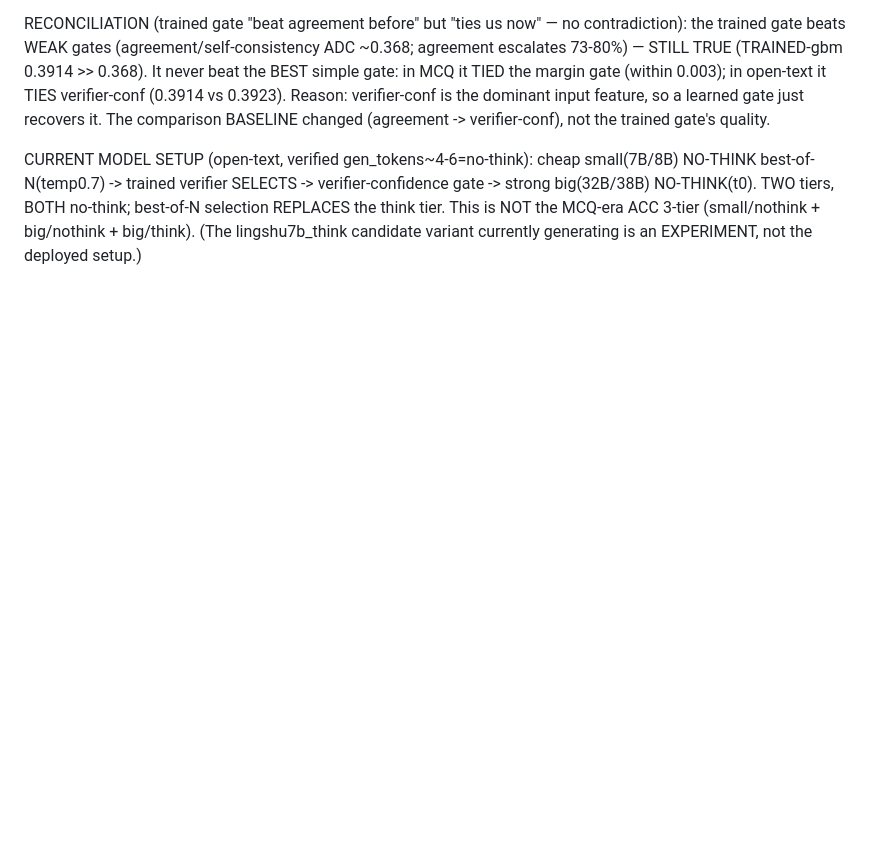
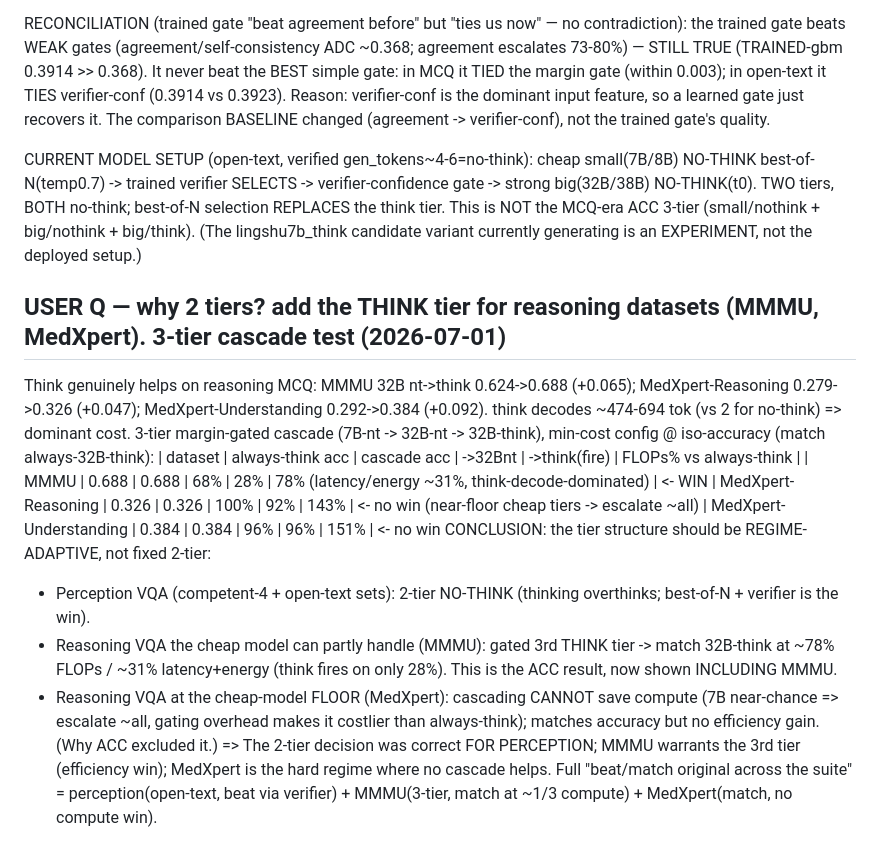
Before and after one commit to Leokuan0208/medvlthinker-imgdiff-compute, a Markdown page: results/cascade_methods/UNIFIED_METHOD_EXPERIMENTS.md, the part around the change. Rendered like a GitHub page; blank space fills up the shorter version.

Commit message:
3-tier think-tier test on reasoning datasets: MMMU 3-tier matches 32B-think at 78% FLOPs/~31% latency+energy (think fires 28%); MedXpert no win (near-floor cheap tiers escalate ~all); tier structure should be regime-adaptive (2-tier perception, 3-tier MMMU, always-think MedXpert)

```diff
--- a/results/cascade_methods/UNIFIED_METHOD_EXPERIMENTS.md
+++ b/results/cascade_methods/UNIFIED_METHOD_EXPERIMENTS.md
@@ -444,3 +444,21 @@ CURRENT MODEL SETUP (open-text, verified gen_tokens~4-6=no-think): cheap small(7
 trained verifier SELECTS -> verifier-confidence gate -> strong big(32B/38B) NO-THINK(t0). TWO tiers, BOTH no-think;
 best-of-N selection REPLACES the think tier. This is NOT the MCQ-era ACC 3-tier (small/nothink + big/nothink +
 big/think). (The lingshu7b_think candidate variant currently generating is an EXPERIMENT, not the deployed setup.)
+
+## USER Q — why 2 tiers? add the THINK tier for reasoning datasets (MMMU, MedXpert). 3-tier cascade test (2026-07-01)
+Think genuinely helps on reasoning MCQ: MMMU 32B nt->think 0.624->0.688 (+0.065); MedXpert-Reasoning 0.279->0.326
+(+0.047); MedXpert-Understanding 0.292->0.384 (+0.092). think decodes ~474-694 tok (vs 2 for no-think) => dominant cost.
+3-tier margin-gated cascade (7B-nt -> 32B-nt -> 32B-think), min-cost config @ iso-accuracy (match always-32B-think):
+| dataset | always-think acc | cascade acc | ->32Bnt | ->think(fire) | FLOPs% vs always-think |
+| MMMU                   | 0.688 | 0.688 | 68% | 28% | 78% (latency/energy ~31%, think-decode-dominated) |  <- WIN
+| MedXpert-Reasoning     | 0.326 | 0.326 | 100% | 92% | 143% |  <- no win (near-floor cheap tiers -> escalate ~all)
+| MedXpert-Understanding | 0.384 | 0.384 | 96% | 96% | 151% |  <- no win
+CONCLUSION: the tier structure should be REGIME-ADAPTIVE, not fixed 2-tier:
+- Perception VQA (competent-4 + open-text sets): 2-tier NO-THINK (thinking overthinks; best-of-N + verifier is the win).
+- Reasoning VQA the cheap model can partly handle (MMMU): gated 3rd THINK tier -> match 32B-think at ~78% FLOPs /
+  ~31% latency+energy (think fires on only 28%). This is the ACC result, now shown INCLUDING MMMU.
+- Reasoning VQA at the cheap-model FLOOR (MedXpert): cascading CANNOT save compute (7B near-chance => escalate ~all,
+  gating overhead makes it costlier than always-think); matches accuracy but no efficiency gain. (Why ACC excluded it.)
+=> The 2-tier decision was correct FOR PERCEPTION; MMMU warrants the 3rd tier (efficiency win); MedXpert is the hard
+   regime where no cascade helps. Full "beat/match original across the suite" = perception(open-text, beat via
+   verifier) + MMMU(3-tier, match at ~1/3 compute) + MedXpert(match, no compute win).
```
